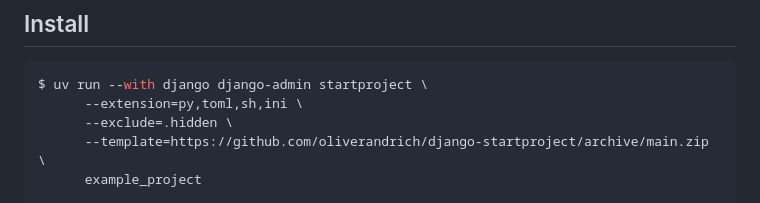
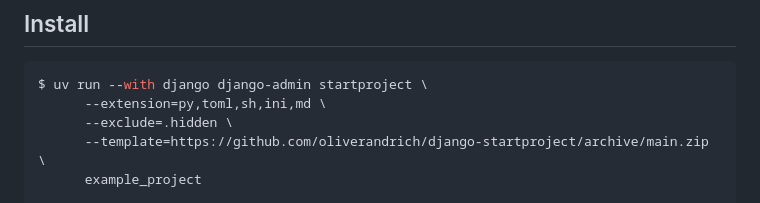
Before and after one commit to oliverandrich/django-startproject, a Markdown page: README.md, the part around the change. GitHub-like rendering.

````diff
--- a/README.md
+++ b/README.md
@@ -45,7 +45,7 @@ Out of the box SQLite is configured, but you can easily activate MySQL or Postgr
 
 ```shell
 $ uv run --with django django-admin startproject \
-      --extension=py,toml,sh,ini \
+      --extension=py,toml,sh,ini,md \
       --exclude=.hidden \
       --template=https://github.com/oliverandrich/django-startproject/archive/main.zip \
       example_project
````
